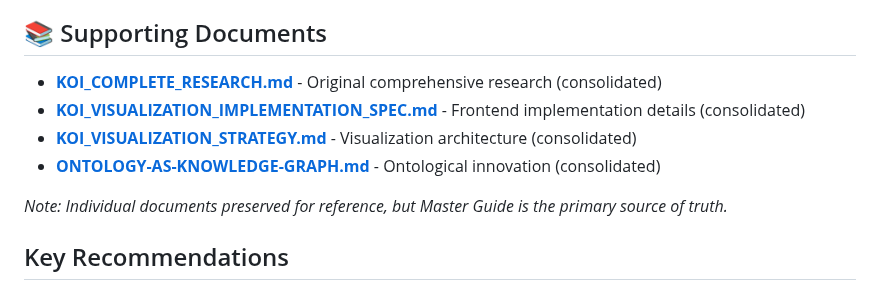
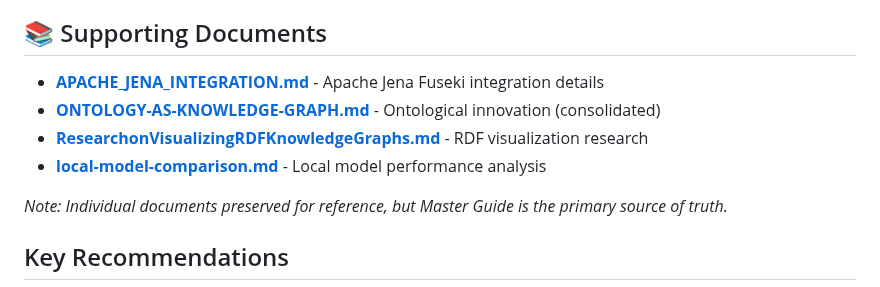
Before and after one commit to gaiaaiagent/koi-research, a Markdown page: README.md, the part around the change. GitHub-like rendering.

```diff
--- a/README.md
+++ b/README.md
@@ -38,10 +38,10 @@ This repository contains the Knowledge Organization Infrastructure (KOI) impleme
 
 ## 📚 Supporting Documents
 
-- **[KOI_COMPLETE_RESEARCH.md](docs/KOI_COMPLETE_RESEARCH.md)** - Original comprehensive research (consolidated)
-- **[KOI_VISUALIZATION_IMPLEMENTATION_SPEC.md](docs/KOI_VISUALIZATION_IMPLEMENTATION_SPEC.md)** - Frontend implementation details (consolidated)
-- **[KOI_VISUALIZATION_STRATEGY.md](docs/KOI_VISUALIZATION_STRATEGY.md)** - Visualization architecture (consolidated)
+- **[APACHE_JENA_INTEGRATION.md](docs/APACHE_JENA_INTEGRATION.md)** - Apache Jena Fuseki integration details
 - **[ONTOLOGY-AS-KNOWLEDGE-GRAPH.md](docs/ONTOLOGY-AS-KNOWLEDGE-GRAPH.md)** - Ontological innovation (consolidated)
+- **[ResearchonVisualizingRDFKnowledgeGraphs.md](docs/ResearchonVisualizingRDFKnowledgeGraphs.md)** - RDF visualization research
+- **[local-model-comparison.md](docs/local-model-comparison.md)** - Local model performance analysis
 
 *Note: Individual documents preserved for reference, but Master Guide is the primary source of truth.*
 
```
Also changed, not shown: docs/KOI_MASTER_IMPLEMENTATION_GUIDE.md (+67 -38 lines).
